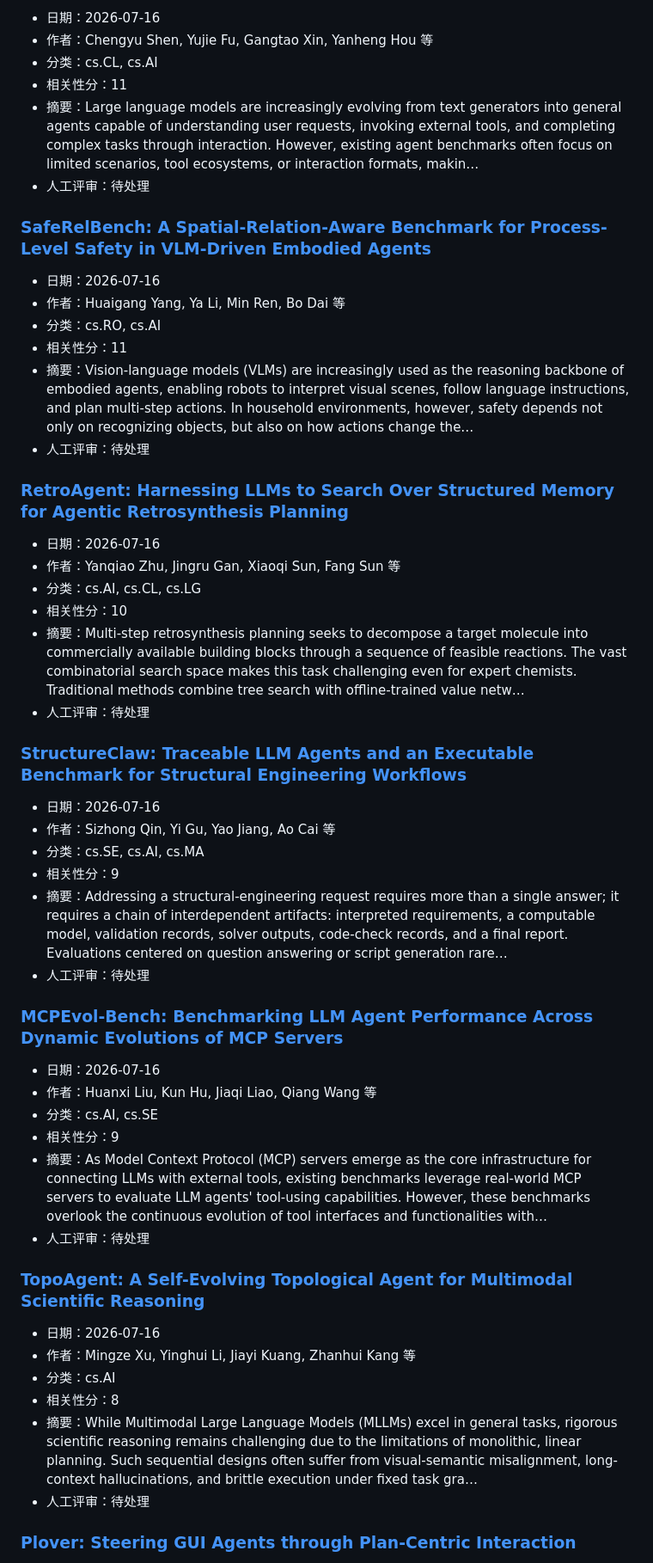
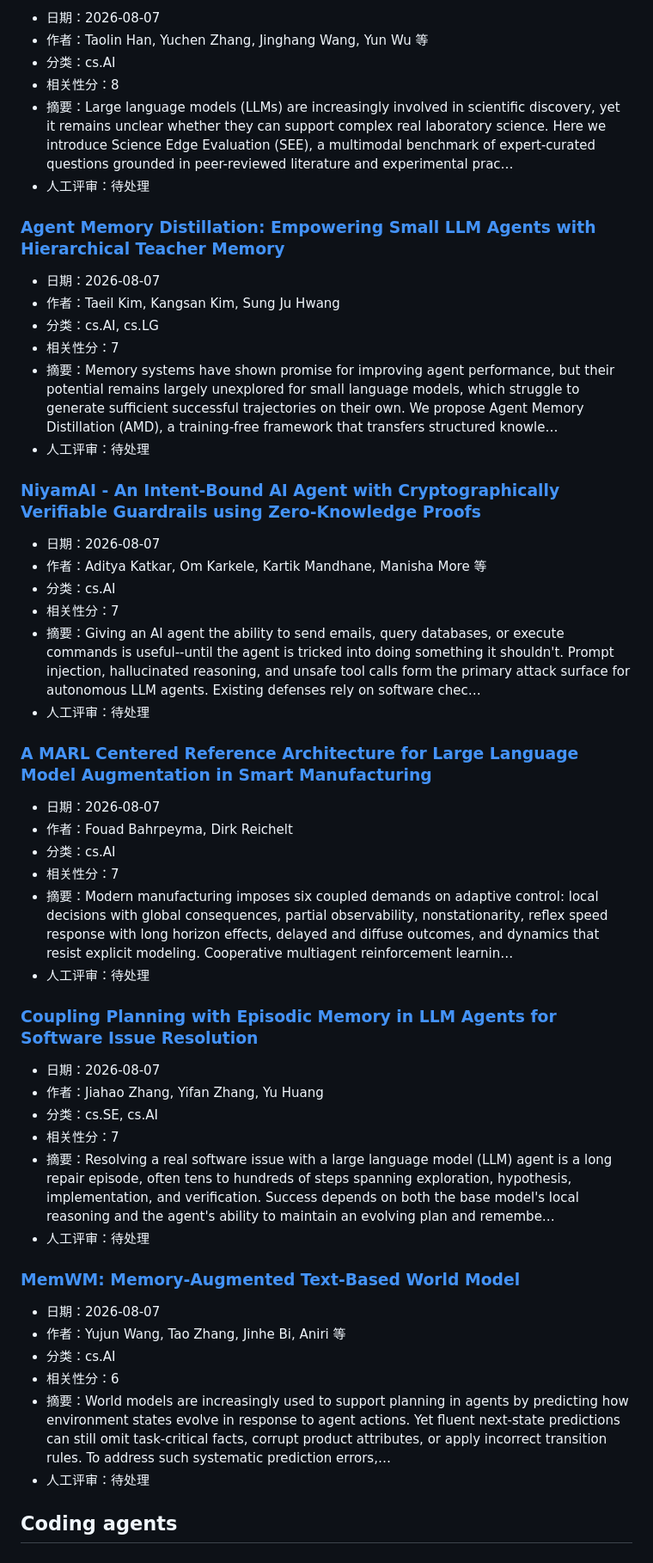
Before and after one commit to uNrEst520/ai-agent-fde-curriculum, a Markdown page: research/radar/latest.md, the part around one of its changes. Shown at 86% size. GitHub-like rendering.

```diff
--- a/research/radar/latest.md
+++ b/research/radar/latest.md
@@ -37,55 +64,55 @@
 
-- 日期：2026-07-16
-- 作者：Chengyu Shen, Yujie Fu, Gangtao Xin, Yanheng Hou 等
-- 分类：cs.CL, cs.AI
-- 相关性分：11
-- 摘要：Large language models are increasingly evolving from text generators into general agents capable of understanding user requests, invoking external tools, and completing complex tasks through interaction. However, existing agent benchmarks often focus on limited scenarios, tool ecosystems, or interaction formats, makin…
+- 日期：2026-08-07
+- 作者：Taolin Han, Yuchen Zhang, Jinghang Wang, Yun Wu 等
+- 分类：cs.AI
+- 相关性分：8
+- 摘要：Large language models (LLMs) are increasingly involved in scientific discovery, yet it remains unclear whether they can support complex real laboratory science. Here we introduce Science Edge Evaluation (SEE), a multimodal benchmark of expert-curated questions grounded in peer-reviewed literature and experimental prac…
 - 人工评审：待处理
 
-### [SafeRelBench: A Spatial-Relation-Aware Benchmark for Process-Level Safety in VLM-Driven Embodied Agents](https://arxiv.org/abs/2607.14543v1)
+### [Agent Memory Distillation: Empowering Small LLM Agents with Hierarchical Teacher Memory](https://arxiv.org/abs/2608.07169v1)
 
-- 日期：2026-07-16
-- 作者：Huaigang Yang, Ya Li, Min Ren, Bo Dai 等
-- 分类：cs.RO, cs.AI
-- 相关性分：11
-- 摘要：Vision-language models (VLMs) are increasingly used as the reasoning backbone of embodied agents, enabling robots to interpret visual scenes, follow language instructions, and plan multi-step actions. In household environments, however, safety depends not only on recognizing objects, but also on how actions change the…
+- 日期：2026-08-07
+- 作者：Taeil Kim, Kangsan Kim, Sung Ju Hwang
+- 分类：cs.AI, cs.LG
+- 相关性分：7
+- 摘要：Memory systems have shown promise for improving agent performance, but their potential remains largely unexplored for small language models, which struggle to generate sufficient successful trajectories on their own. We propose Agent Memory Distillation (AMD), a training-free framework that transfers structured knowle…
 - 人工评审：待处理
 
-### [RetroAgent: Harnessing LLMs to Search Over Structured Memory for Agentic Retrosynthesis Planning](https://arxiv.org/abs/2607.14512v1)
+### [NiyamAI - An Intent-Bound AI Agent with Cryptographically Verifiable Guardrails using Zero-Knowledge Proofs](https://arxiv.org/abs/2608.07167v1)
 
-- 日期：2026-07-16
-- 作者：Yanqiao Zhu, Jingru Gan, Xiaoqi Sun, Fang Sun 等
-- 分类：cs.AI, cs.CL, cs.LG
-- 相关性分：10
-- 摘要：Multi-step retrosynthesis planning seeks to decompose a target molecule into commercially available building blocks through a sequence of feasible reactions. The vast combinatorial search space makes this task challenging even for expert chemists. Traditional methods combine tree search with offline-trained value netw…
+- 日期：2026-08-07
+- 作者：Aditya Katkar, Om Karkele, Kartik Mandhane, Manisha More 等
+- 分类：cs.AI
+- 相关性分：7
+- 摘要：Giving an AI agent the ability to send emails, query databases, or execute commands is useful--until the agent is tricked into doing something it shouldn't. Prompt injection, hallucinated reasoning, and unsafe tool calls form the primary attack surface for autonomous LLM agents. Existing defenses rely on software chec…
 - 人工评审：待处理
 
-### [StructureClaw: Traceable LLM Agents and an Executable Benchmark for Structural Engineering Workflows](https://arxiv.org/abs/2607.14896v1)
+### [A MARL Centered Reference Architecture for Large Language Model Augmentation in Smart Manufacturing](https://arxiv.org/abs/2608.07148v1)
 
-- 日期：2026-07-16
-- 作者：Sizhong Qin, Yi Gu, Yao Jiang, Ao Cai 等
-- 分类：cs.SE, cs.AI, cs.MA
-- 相关性分：9
-- 摘要：Addressing a structural-engineering request requires more than a single answer; it requires a chain of interdependent artifacts: interpreted requirements, a computable model, validation records, solver outputs, code-check records, and a final report. Evaluations centered on question answering or script generation rare…
+- 日期：2026-08-07
+- 作者：Fouad Bahrpeyma, Dirk Reichelt
+- 分类：cs.AI
+- 相关性分：7
+- 摘要：Modern manufacturing imposes six coupled demands on adaptive control: local decisions with global consequences, partial observability, nonstationarity, reflex speed response with long horizon effects, delayed and diffuse outcomes, and dynamics that resist explicit modeling. Cooperative multiagent reinforcement learnin…
 - 人工评审：待处理
 
-### [MCPEvol-Bench: Benchmarking LLM Agent Performance Across Dynamic Evolutions of MCP Servers](https://arxiv.org/abs/2607.14642v1)
+### [Coupling Planning with Episodic Memory in LLM Agents for Software Issue Resolution](https://arxiv.org/abs/2608.06811v1)
 
-- 日期：2026-07-16
-- 作者：Huanxi Liu, Kun Hu, Jiaqi Liao, Qiang Wang 等
-- 分类：cs.AI, cs.SE
-- 相关性分：9
-- 摘要：As Model Context Protocol (MCP) servers emerge as the core infrastructure for connecting LLMs with external tools, existing benchmarks leverage real-world MCP servers to evaluate LLM agents' tool-using capabilities. However, these benchmarks overlook the continuous evolution of tool interfaces and functionalities with…
+- 日期：2026-08-07
+- 作者：Jiahao Zhang, Yifan Zhang, Yu Huang
+- 分类：cs.SE, cs.AI
+- 相关性分：7
+- 摘要：Resolving a real software issue with a large language model (LLM) agent is a long repair episode, often tens to hundreds of steps spanning exploration, hypothesis, implementation, and verification. Success depends on both the base model's local reasoning and the agent's ability to maintain an evolving plan and remembe…
 - 人工评审：待处理
 
-### [TopoAgent: A Self-Evolving Topological Agent for Multimodal Scientific Reasoning](https://arxiv.org/abs/2607.14658v1)
+### [MemWM: Memory-Augmented Text-Based World Model](https://arxiv.org/abs/2608.07107v1)
 
-- 日期：2026-07-16
-- 作者：Mingze Xu, Yinghui Li, Jiayi Kuang, Zhanhui Kang 等
+- 日期：2026-08-07
+- 作者：Yujun Wang, Tao Zhang, Jinhe Bi, Aniri 等
 - 分类：cs.AI
-- 相关性分：8
-- 摘要：While Multimodal Large Language Models (MLLMs) excel in general tasks, rigorous scientific reasoning remains challenging due to the limitations of monolithic, linear planning. Such sequential designs often suffer from visual-semantic misalignment, long-context hallucinations, and brittle execution under fixed task gra…
+- 相关性分：6
+- 摘要：World models are increasingly used to support planning in agents by predicting how environment states evolve in response to agent actions. Yet fluent next-state predictions can still omit task-critical facts, corrupt product attributes, or apply incorrect transition rules. To address such systematic prediction errors,…
 - 人工评审：待处理
 
-### [Plover: Steering GUI Agents through Plan-Centric Interaction](https://arxiv.org/abs/2607.15193v1)
+## Coding agents
 
```
Also changed, not shown: other parts of research/radar/latest.md (+137 -137 lines).
